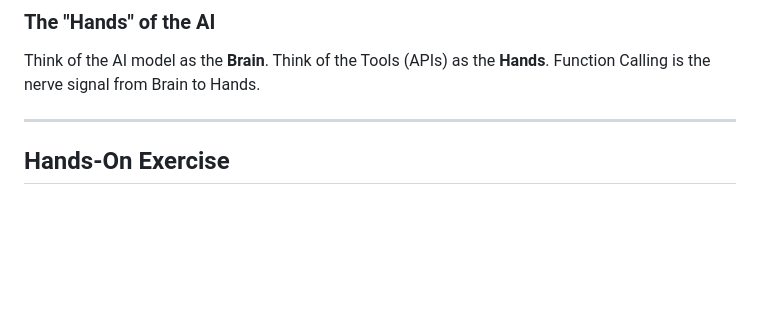
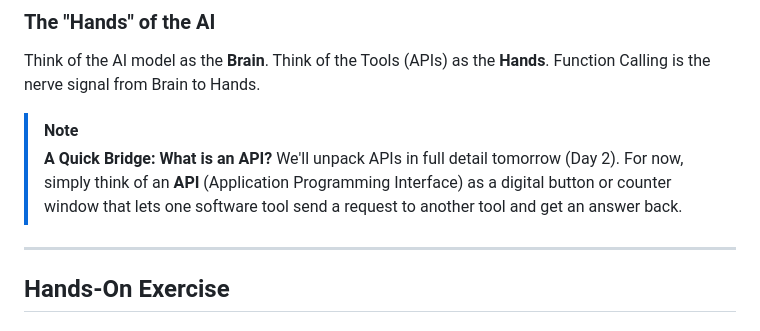
Before and after one commit to jpechetty-debug/AIbasics, a Markdown page: curriculum/week7/day1_function_calling.md, the part around the change. Drawn GitHub-style; blank space fills up the shorter version.

```diff
--- a/curriculum/week7/day1_function_calling.md
+++ b/curriculum/week7/day1_function_calling.md
@@ -78,6 +78,10 @@ sequenceDiagram
 Think of the AI model as the **Brain**.
 Think of the Tools (APIs) as the **Hands**.
 Function Calling is the nerve signal from Brain to Hands.
+
+> [!NOTE]
+> **A Quick Bridge: What is an API?**
+> We'll unpack APIs in full detail tomorrow (Day 2). For now, simply think of an **API** (Application Programming Interface) as a digital button or counter window that lets one software tool send a request to another tool and get an answer back.
 
 ---
 
```
Also changed, not shown: curriculum/week3/day3_extractor_pattern.md (+10 -0 lines), curriculum/week6/day3_intro_rag.md (+10 -5 lines).
